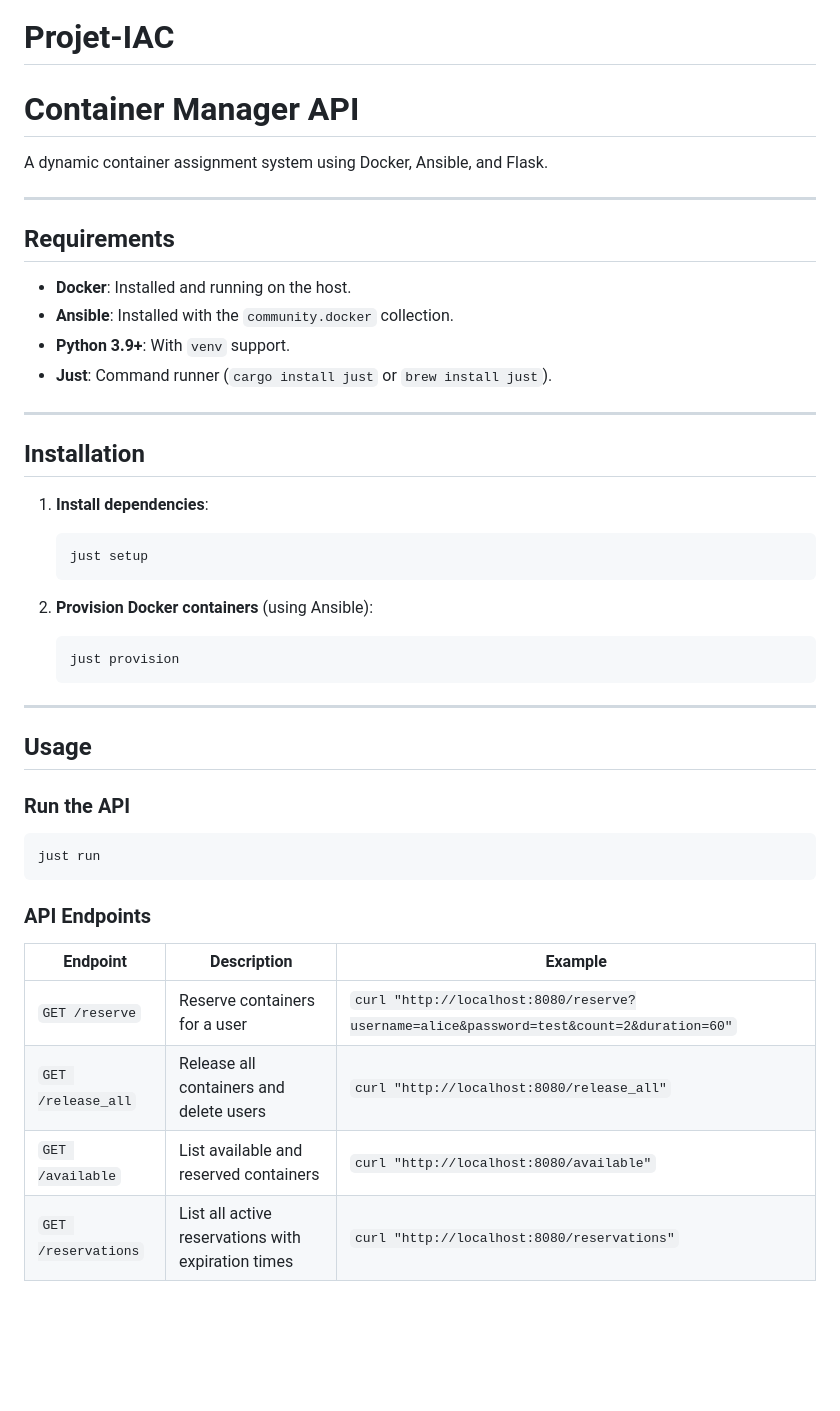
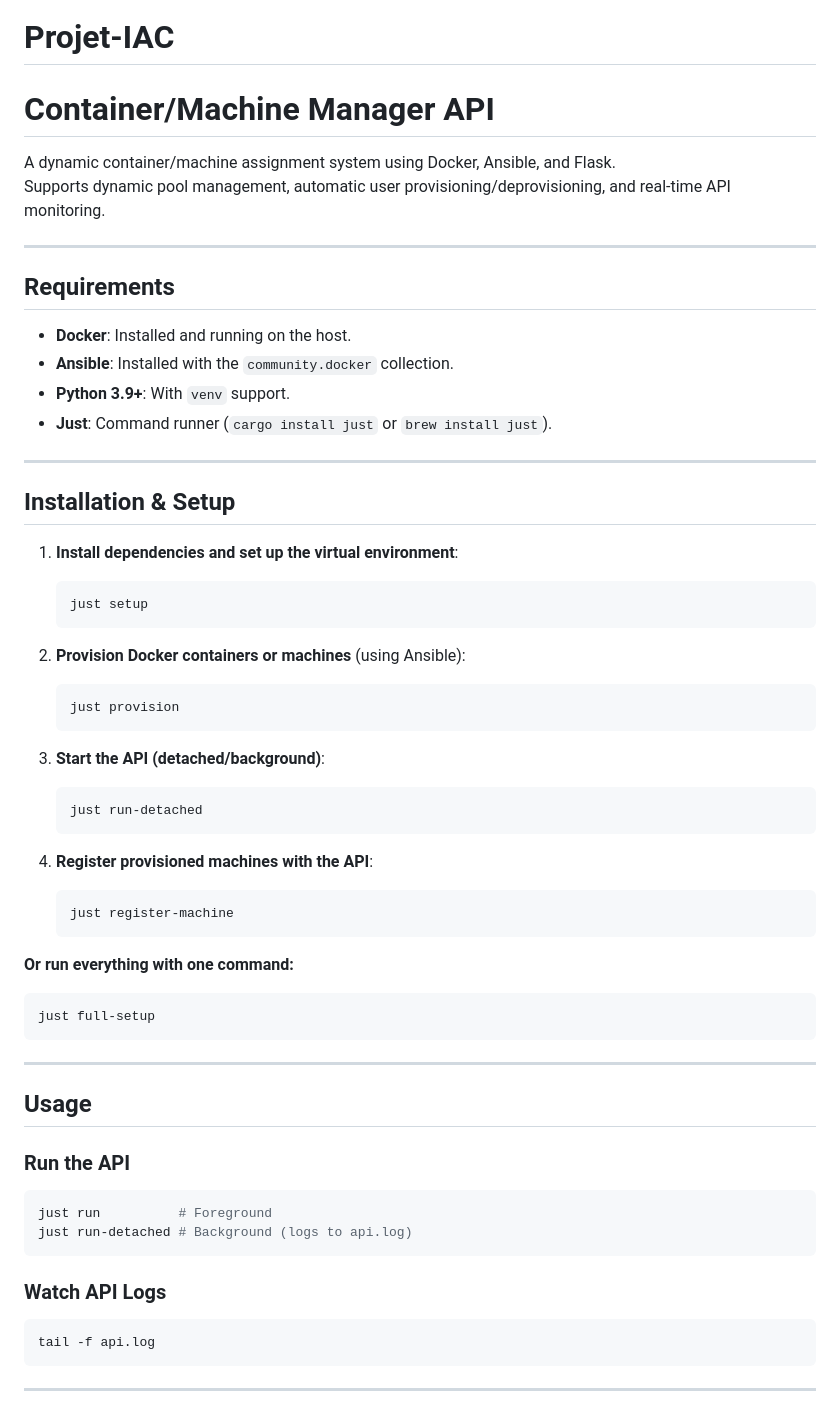
Before and after one commit to Jeomhps/projet-IAC, a Markdown page: README.md, the part around one of its changes. Rendered like a GitHub page; blank space fills up the shorter version.

````diff
--- a/README.md
+++ b/README.md
@@ -1,9 +1,11 @@
 # Projet-IAC
-# Container Manager API
+# Container/Machine Manager API
 
-A dynamic container assignment system using Docker, Ansible, and Flask.
+A dynamic container/machine assignment system using Docker, Ansible, and Flask.
+Supports dynamic pool management, automatic user provisioning/deprovisioning, and real-time API monitoring.
 
 ---
+
 ## **Requirements**
 - **Docker**: Installed and running on the host.
 - **Ansible**: Installed with the `community.docker` collection.
@@ -11,30 +13,48 @@ A dynamic container assignment system using Docker, Ansible, and Flask.
 - **Just**: Command runner (`cargo install just` or `brew install just`).
 
 ---
-## **Installation**
-1. **Install dependencies**:
+
+## **Installation & Setup**
+
+1. **Install dependencies and set up the virtual environment**:
    ```bash
    just setup
    ```
 
-2. **Provision Docker containers** (using Ansible):
+2. **Provision Docker containers or machines** (using Ansible):
    ```bash
    just provision
    ```
 
+3. **Start the API (detached/background)**:
+   ```bash
+   just run-detached
+   ```
+
+4. **Register provisioned machines with the API**:
+   ```bash
+   just register-machine
+   ```
+
+**Or run everything with one command:**
+```bash
+just full-setup
+```
+
 ---
+
 ## **Usage**
+
 ### **Run the API**
 ```bash
-just run
+just run          # Foreground
+just run-detached # Background (logs to api.log)
 ```
 
-### **API Endpoints**
+### **Watch API Logs**
+```bash
+tail -f api.log
+```
 
-| Endpoint | Description | Example |
-|----------|-------------|---------|
-| `GET /reserve` | Reserve containers for a user | `curl "http://localhost:8080/reserve?username=alice&password=test&count=2&duration=60"` |
-| `GET /release_all` | Release all containers and delete users | `curl "http://localhost:8080/release_all"` |
-| `GET /available` | List available and reserved containers | `curl "http://localhost:8080/available"` |
-| `GET /reservations` | List all active reservations with expiration times | `curl "http://localhost:8080/reservations"` |
+---
 
````
Also changed, not shown: other parts of README.md (+73 -32 lines).
